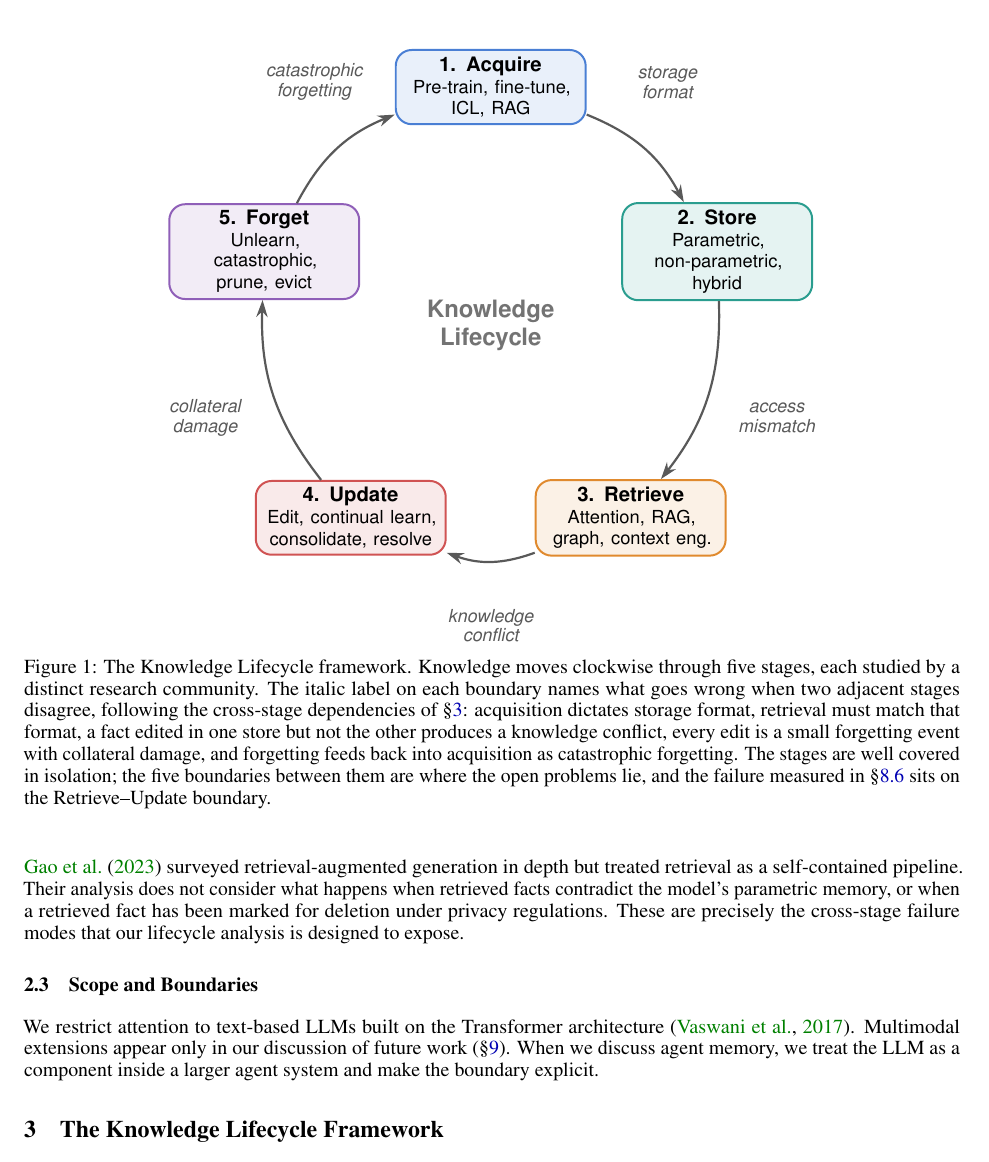
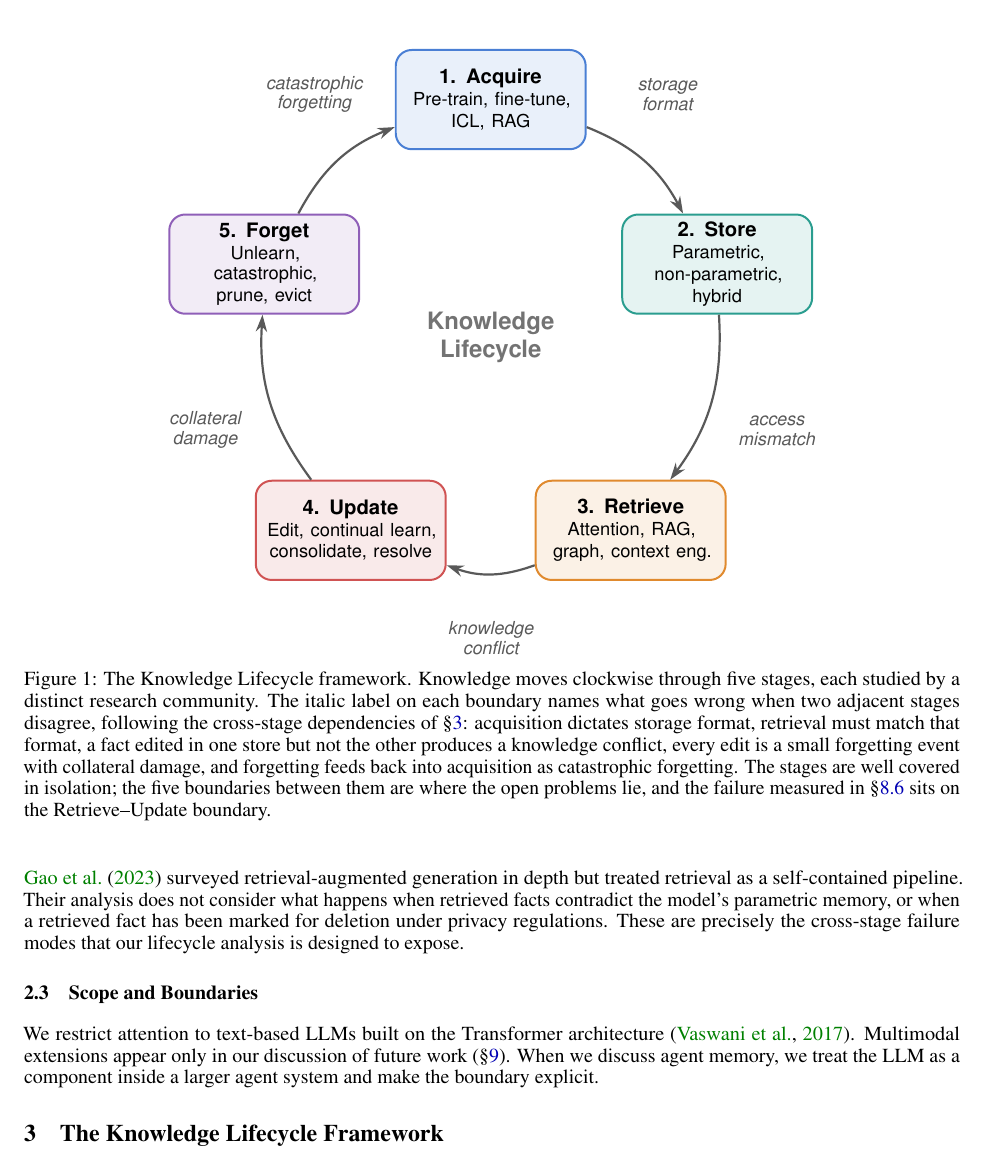
Before and after one commit to Amey-Thakur/LLM-KNOWLEDGE-LIFECYCLE, a LaTeX paper (paper/main.tex): part of page 4 of 19, cut so that both start at the same text. Compiled offline with pdfLaTeX.

Commit message:
Knowledge Lifecycle

```diff
--- a/paper/main.tex
+++ b/paper/main.tex
@@ -218,9 +218,16 @@ The lifecycle has five stages. Each one maps to a well-defined set of research q
   % symmetry. The measure is now 3.0 cm, which holds every stage's longest line,
   % and a word too long to fit would now overflow visibly rather than hyphenate
   % quietly.
+  %
+  % The height floor is set to what the tallest stage needs, not to what the
+  % shortest allows. Store and Forget take four lines where the other three take
+  % three, so letting content decide the height left the boxes between 37 and 49
+  % pt tall around a circle whose radii were otherwise identical to within a
+  % rounding error. A floor of 1.75 cm makes all five the same size and puts the
+  % slack inside the shorter boxes, where it reads as padding.
   stage/.style={
     draw, rounded corners=8pt, minimum width=3.35cm, text width=3.0cm,
-    minimum height=1.3cm, font=\sffamily, align=center, line width=1pt,
+    minimum height=1.75cm, font=\sffamily, align=center, line width=1pt,
     execute at begin node={\hyphenpenalty=10000\exhyphenpenalty=10000}
   },
   flow/.style={-{Stealth[length=3mm,width=2mm]}, line width=1.1pt, color=black!65},
```
